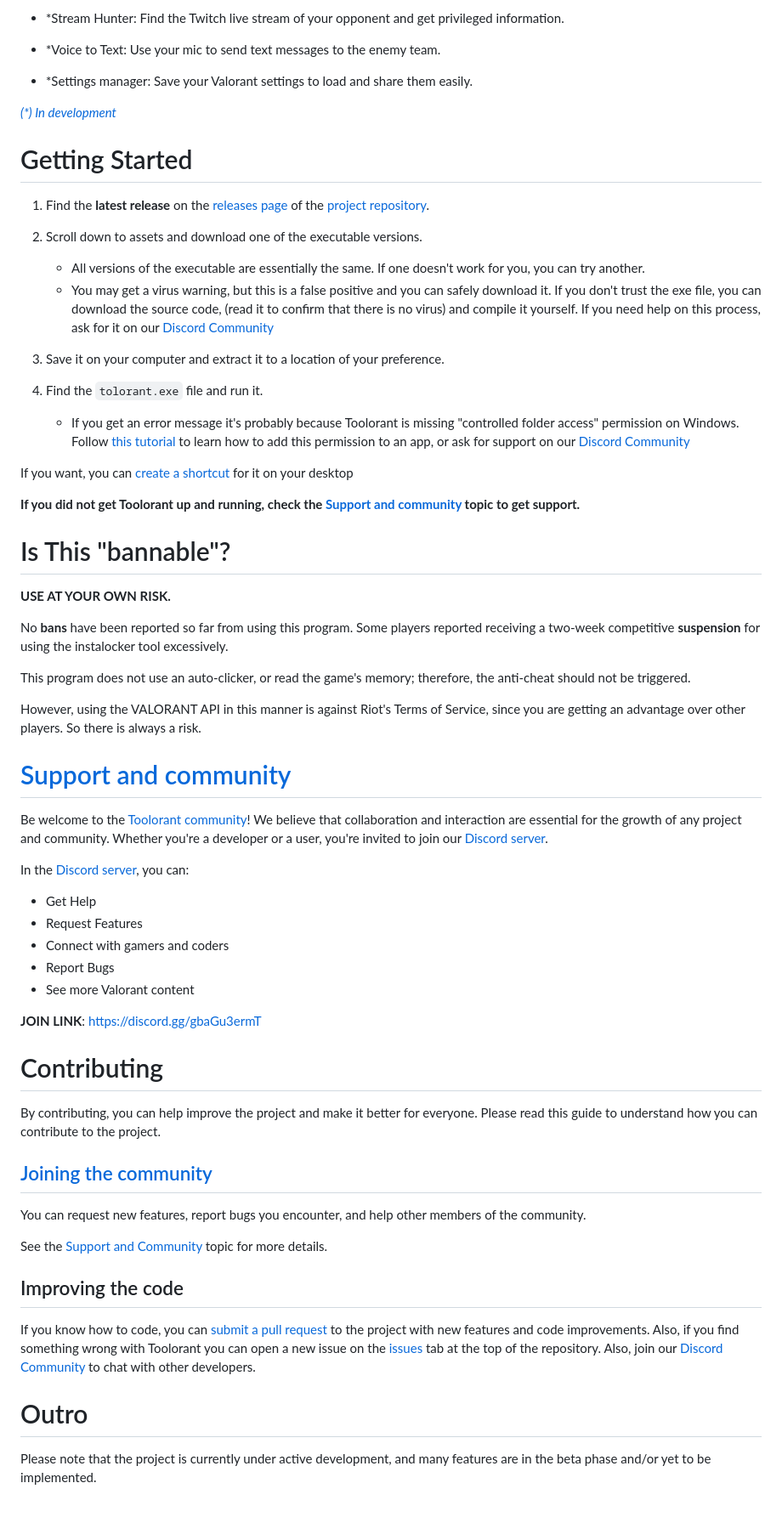
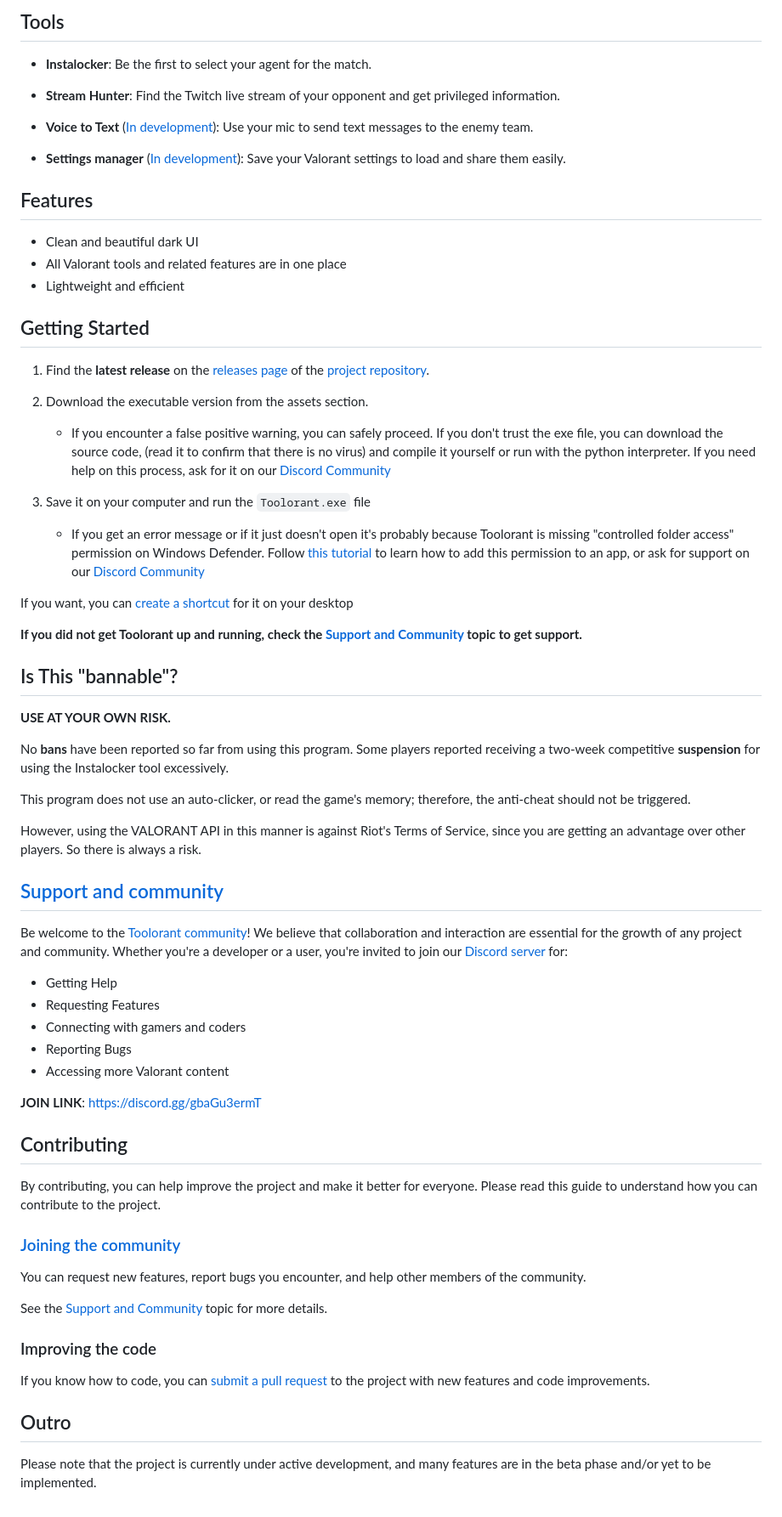
Before and after one commit to Davi-S/Toolorant, a Markdown page: README.md, the part around the change printed below. Shown: that part at 85% size. GitHub-like rendering.

Commit message:
Better readme

```diff
--- a/README.md
+++ b/README.md
@@ -26,73 +27,76 @@ Be the first to select your agent for the match.
 
-- *Stream Hunter:
-Find the Twitch live stream of your opponent and get privileged information.
+## Tools
 
-- *Voice to Text:
-Use your mic to send text messages to the enemy team.
+- **Instalocker**:
+  Be the first to select your agent for the match.
 
-- *Settings manager:
-Save your Valorant settings to load and share them easily.
+- **Stream Hunter**:
+  Find the Twitch live stream of your opponent and get privileged information.
 
-*[(\*) In development](#outro)*
+- **Voice to Text** ([In development](#outro)):
+  Use your mic to send text messages to the enemy team.
 
-# Getting Started
+- **Settings manager** ([In development](#outro)):
+  Save your Valorant settings to load and share them easily.
+
+## Features
+
+- Clean and beautiful dark UI
+- All Valorant tools and related features are in one place
+- Lightweight and efficient
+
+## Getting Started
 
 1. Find the **latest release** on the [releases page](https://github.com/Davi-S/Toolorant/releases) of the [project repository](https://github.com/Davi-S/Toolorant).
 
-2. Scroll down to assets and download one of the executable versions.
-   - All versions of the executable are essentially the same. If one doesn't work for you, you can try another.
-   - You may get a virus warning, but this is a false positive and you can safely download it.
-  If you don't trust the exe file, you can download the source code, (read it to confirm that there is no virus) and compile it yourself. If you need help on this process, ask for it on our [Discord Community](#support-and-community)
+2. Download the executable version from the assets section.
+   - If you encounter a false positive warning, you can safely proceed.
+  If you don't trust the exe file, you can download the source code, (read it to confirm that there is no virus) and compile it yourself or run with the python interpreter. If you need help on this process, ask for it on our [Discord Community](#support-and-community)
 
-3. Save it on your computer and extract it to a location of your preference.
-
-4. Find the `tolorant.exe` file and run it.
-   - If you get an error message it's probably because Toolorant is missing "controlled folder access" permission on Windows. Follow [this tutorial](https://support.microsoft.com/en-us/windows/allow-an-app-to-access-controlled-folders-b5b6627a-b008-2ca2-7931-7e51e912b034) to learn how to add this permission to an app, or ask for support on our [Discord Community](#support-and-community)
+3. Save it on your computer and run the `Toolorant.exe` file
+   - If you get an error message or if it just doesn't open it's probably because Toolorant is missing "controlled folder access" permission on Windows Defender. Follow [this tutorial](https://support.microsoft.com/en-us/windows/allow-an-app-to-access-controlled-folders-b5b6627a-b008-2ca2-7931-7e51e912b034) to learn how to add this permission to an app, or ask for support on our [Discord Community](#support-and-community)
 
 If you want, you can [create a shortcut](https://www.thewindowsclub.com/create-desktop-shortcut-windows-10#:~:text=Create%20Desktop%20Shortcut%20in%20Windows%2010.%201%5D%20The,shortcut%20has%20been%20created%20on%20your%20Windows%20desktop.) for it on your desktop
 
-**If you did not get Toolorant up and running, check the [Support and community](#support-and-community) topic to get support.**
+**If you did not get Toolorant up and running, check the [Support and Community](#support-and-community) topic to get support.**
 
-# Is This "bannable"?
+## Is This "bannable"?
 
 **USE AT YOUR OWN RISK.**
 
 No **bans** have been reported so far from using this program.
-Some players reported receiving a two-week competitive **suspension** for using the instalocker tool excessively.
+Some players reported receiving a two-week competitive **suspension** for using the Instalocker tool excessively.
 
 This program does not use an auto-clicker, or read the game's memory; therefore, the anti-cheat should not be triggered.
 
 However, using the VALORANT API in this manner is against Riot's Terms of Service, since you are getting an advantage over other players. So there is always a risk.
 
-# [Support and community](https://discord.gg/gbaGu3ermT)
+## [Support and community](https://discord.gg/gbaGu3ermT)
 
-Be welcome to the [Toolorant community](https://discord.gg/gbaGu3ermT)! We believe that collaboration and interaction are essential for the growth of any project and community. Whether you're a developer or a user, you're invited to join our [Discord server](https://discord.gg/gbaGu3ermT).
+Be welcome to the [Toolorant community](https://discord.gg/gbaGu3ermT)! We believe that collaboration and interaction are essential for the growth of any project and community. Whether you're a developer or a user, you're invited to join our [Discord server](https://discord.gg/gbaGu3ermT) for:
 
-In the [Discord server](https://discord.gg/gbaGu3ermT), you can:
-
-- Get Help
-- Request Features
-- Connect with gamers and coders
-- Report Bugs
-- See more Valorant content
+- Getting Help
+- Requesting Features
+- Connecting with gamers and coders
+- Reporting Bugs
+- Accessing more Valorant content
 
 **JOIN LINK**: <https://discord.gg/gbaGu3ermT>
 
-# Contributing
+## Contributing
 
 By contributing, you can help improve the project and make it better for everyone. Please read this guide to understand how you can contribute to the project.
 
-## [Joining the community](#support-and-community)
+### [Joining the community](#support-and-community)
 
 You can request new features, report bugs you encounter, and help other members of the community.
 
 See the [Support and Community](#support-and-community) topic for more details.
 
-## Improving the code
+### Improving the code
 
-If you know how to code, you can [submit a pull request](https://github.com/Davi-S/Toolorant/pulls) to the project with new features and code improvements. Also, if you find something wrong with Toolorant you can open a new issue on the [issues](https://github.com/Davi-S/Toolorant/issues) tab at the top of the repository.
-Also, join our [Discord Community](#support-and-community) to chat with other developers.
+If you know how to code, you can [submit a pull request](https://github.com/Davi-S/Toolorant/pulls) to the project with new features and code improvements.
 
-# Outro
+## Outro
 
 Please note that the project is currently under active development, and many features are in the beta phase and/or yet to be implemented.
```
Also changed, not shown: other parts of README.md (+19 -18 lines), src/resources/screenshots/instalocker.png (added), src/resources/screenshots/main_menu.png (added), src/resources/screenshots/stream_hunter.png (added), 1 other file.
